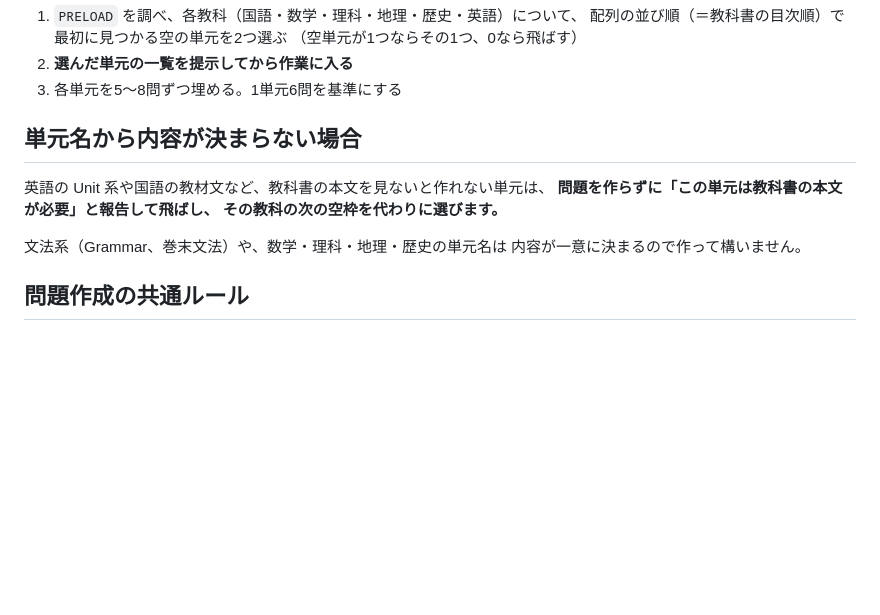
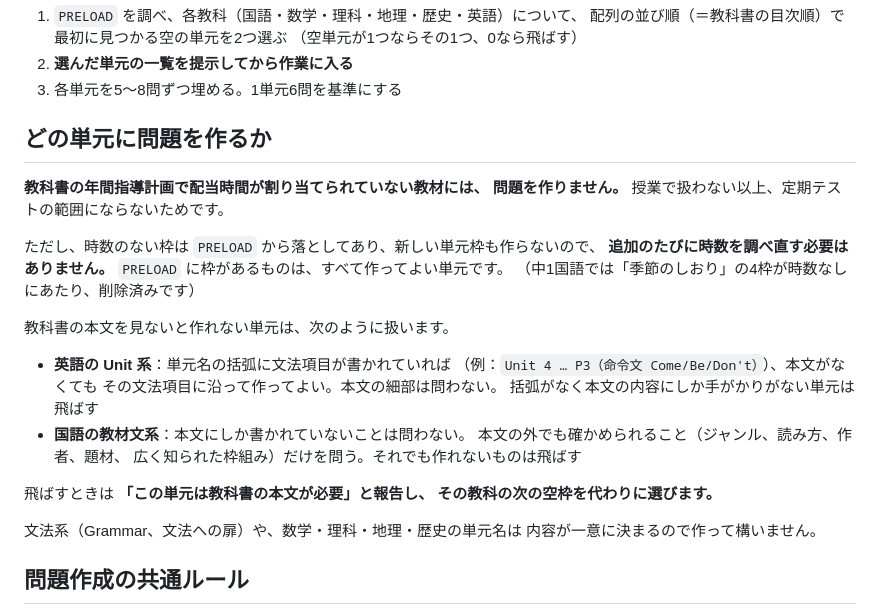
Before and after one commit to youtora-lang/remon, a Markdown page: CLAUDE.md, the part around the change. GitHub-like rendering; blank space fills up the shorter version.

Commit message:
docs: 単元選定の基準を追記

```diff
--- a/CLAUDE.md
+++ b/CLAUDE.md
@@ -49,13 +49,30 @@
 2. **選んだ単元の一覧を提示してから作業に入る**
 3. 各単元を5〜8問ずつ埋める。1単元6問を基準にする
 
-## 単元名から内容が決まらない場合
+## どの単元に問題を作るか
 
-英語の Unit 系や国語の教材文など、教科書の本文を見ないと作れない単元は、
-**問題を作らずに「この単元は教科書の本文が必要」と報告して飛ばし、
+**教科書の年間指導計画で配当時間が割り当てられていない教材には、
+問題を作りません。** 授業で扱わない以上、定期テストの範囲にならないためです。
+
+ただし、時数のない枠は `PRELOAD` から落としてあり、新しい単元枠も作らないので、
+**追加のたびに時数を調べ直す必要はありません。**
+`PRELOAD` に枠があるものは、すべて作ってよい単元です。
+（中1国語では「季節のしおり」の4枠が時数なしにあたり、削除済みです）
+
+教科書の本文を見ないと作れない単元は、次のように扱います。
+
+- **英語の Unit 系**：単元名の括弧に文法項目が書かれていれば
+  （例：`Unit 4 … P3（命令文 Come/Be/Don't）`）、本文がなくても
+  その文法項目に沿って作ってよい。本文の細部は問わない。
+  括弧がなく本文の内容にしか手がかりがない単元は飛ばす
+- **国語の教材文系**：本文にしか書かれていないことは問わない。
+  本文の外でも確かめられること（ジャンル、読み方、作者、題材、
+  広く知られた枠組み）だけを問う。それでも作れないものは飛ばす
+
+飛ばすときは **「この単元は教科書の本文が必要」と報告し、
 その教科の次の空枠を代わりに選びます。**
 
-文法系（Grammar、巻末文法）や、数学・理科・地理・歴史の単元名は
+文法系（Grammar、文法への扉）や、数学・理科・地理・歴史の単元名は
 内容が一意に決まるので作って構いません。
 
 ## 問題作成の共通ルール
```
Also changed, not shown: 1 other file.
